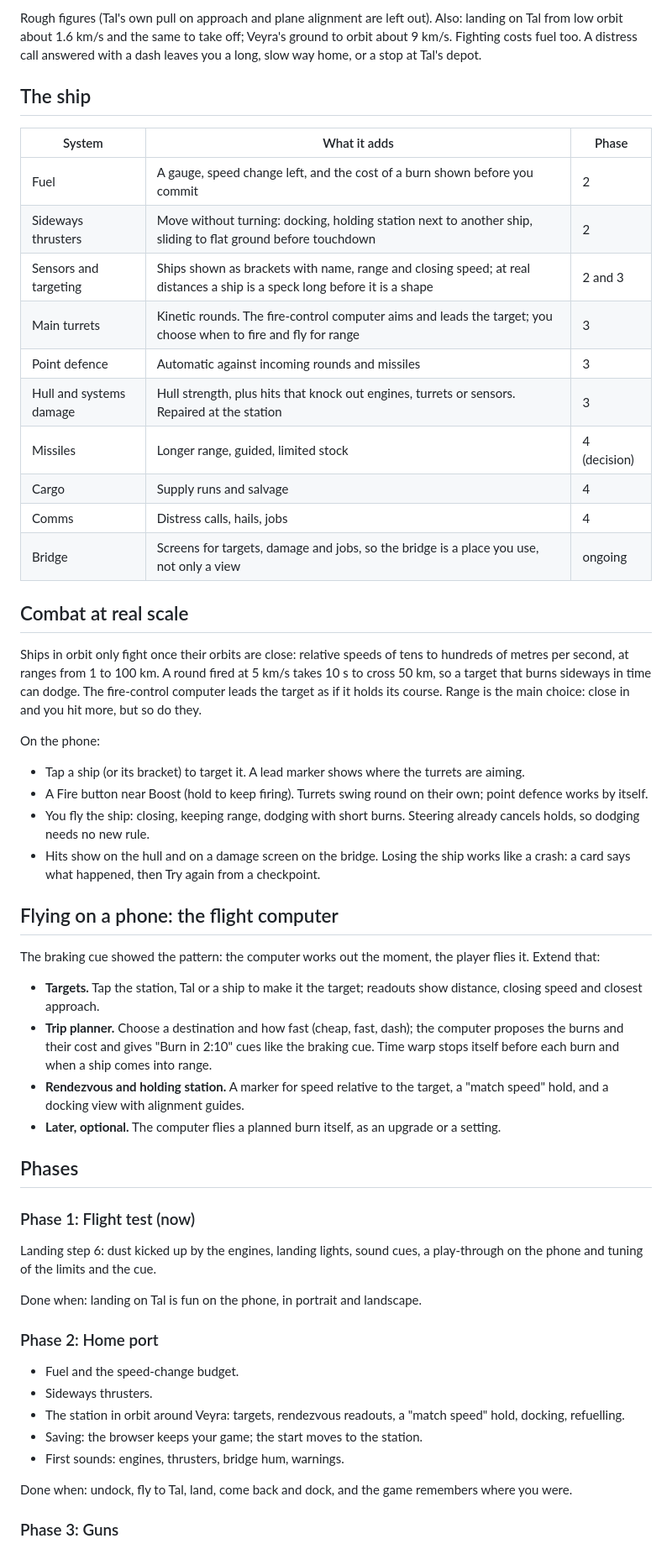
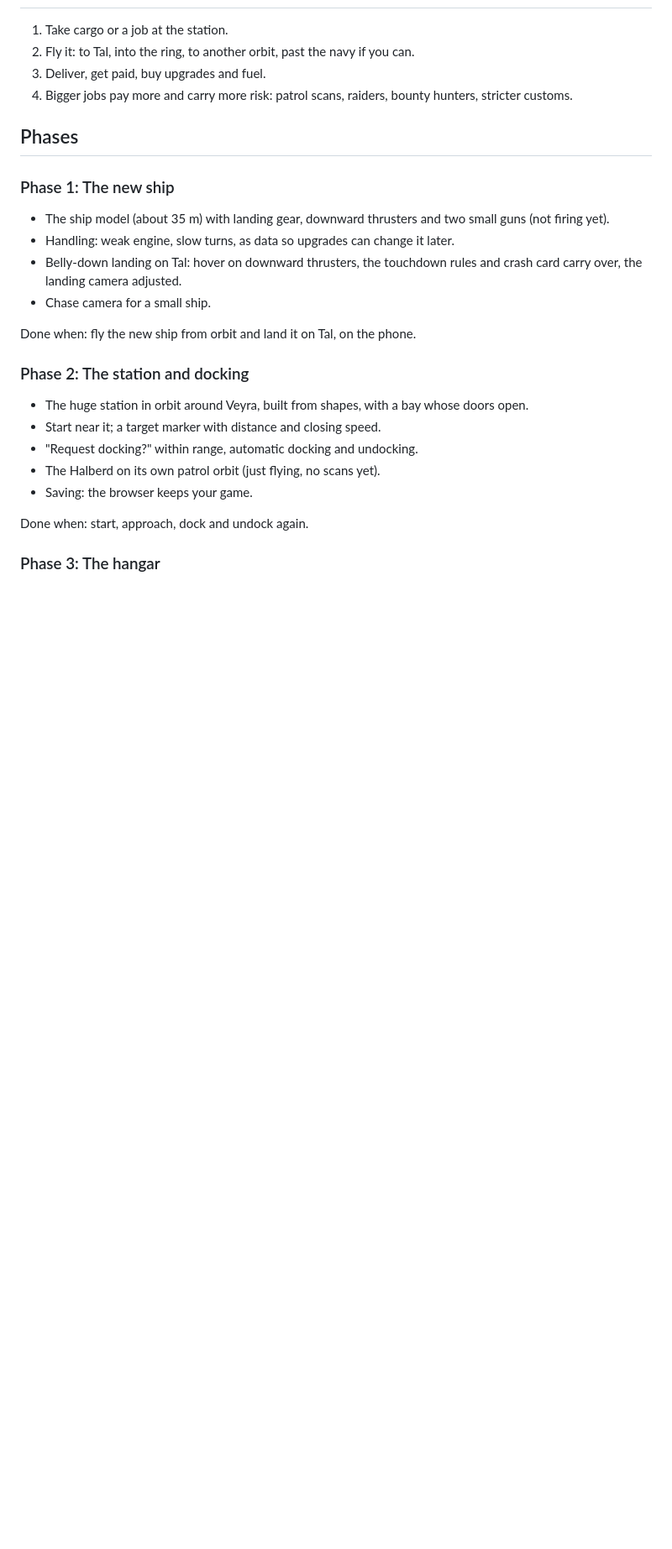
Before and after one commit to belgerath/Starwake, a Markdown page: docs/game-plan.md, the part around one of its changes. Shown at 84% size. Rendered like a GitHub page; blank space fills up the shorter version.

```diff
--- a/docs/game-plan.md
+++ b/docs/game-plan.md
@@ -76,57 +85,28 @@ With big tanks (confirmed: generous, about 25 km/s to start, to tune) you can al
-Rough figures (Tal's own pull on approach and plane alignment are left out). Also: landing on Tal from low orbit about 1.6 km/s and the same to take off; Veyra's ground to orbit about 9 km/s. Fighting costs fuel too. A distress call answered with a dash leaves you a long, slow way home, or a stop at Tal's depot.
-
-## The ship
-
-| System | What it adds | Phase |
-|---|---|---|
-| Fuel | A gauge, speed change left, and the cost of a burn shown before you commit | 2 |
-| Sideways thrusters | Move without turning: docking, holding station next to another ship, sliding to flat ground before touchdown | 2 |
-| Sensors and targeting | Ships shown as brackets with name, range and closing speed; at real distances a ship is a speck long before it is a shape | 2 and 3 |
-| Main turrets | Kinetic rounds. The fire-control computer aims and leads the target; you choose when to fire and fly for range | 3 |
-| Point defence | Automatic against incoming rounds and missiles | 3 |
-| Hull and systems damage | Hull strength, plus hits that knock out engines, turrets or sensors. Repaired at the station | 3 |
-| Missiles | Longer range, guided, limited stock | 4 (decision) |
-| Cargo | Supply runs and salvage | 4 |
-| Comms | Distress calls, hails, jobs | 4 |
-| Bridge | Screens for targets, damage and jobs, so the bridge is a place you use, not only a view | ongoing |
-
-## Combat at real scale
-
-Ships in orbit only fight once their orbits are close: relative speeds of tens to hundreds of metres per second, at ranges from 1 to 100 km. A round fired at 5 km/s takes 10 s to cross 50 km, so a target that burns sideways in time can dodge. The fire-control computer leads the target as if it holds its course. Range is the main choice: close in and you hit more, but so do they.
-
-On the phone:
-
-- Tap a ship (or its bracket) to target it. A lead marker shows where the turrets are aiming.
-- A Fire button near Boost (hold to keep firing). Turrets swing round on their own; point defence works by itself.
-- You fly the ship: closing, keeping range, dodging with short burns. Steering already cancels holds, so dodging needs no new rule.
-- Hits show on the hull and on a damage screen on the bridge. Losing the ship works like a crash: a card says what happened, then Try again from a checkpoint.
-
-## Flying on a phone: the flight computer
-
-The braking cue showed the pattern: the computer works out the moment, the player flies it. Extend that:
-
-- **Targets.** Tap the station, Tal or a ship to make it the target; readouts show distance, closing speed and closest approach.
-- **Trip planner.** Choose a destination and how fast (cheap, fast, dash); the computer proposes the burns and their cost and gives "Burn in 2:10" cues like the braking cue. Time warp stops itself before each burn and when a ship comes into range.
-- **Rendezvous and holding station.** A marker for speed relative to the target, a "match speed" hold, and a docking view with alignment guides.
-- **Later, optional.** The computer flies a planned burn itself, as an upgrade or a setting.
+1. Take cargo or a job at the station.
+2. Fly it: to Tal, into the ring, to another orbit, past the navy if you can.
+3. Deliver, get paid, buy upgrades and fuel.
+4. Bigger jobs pay more and carry more risk: patrol scans, raiders, bounty hunters, stricter customs.
 
 ## Phases
 
-### Phase 1: Flight test (now)
+### Phase 1: The new ship
 
-Landing step 6: dust kicked up by the engines, landing lights, sound cues, a play-through on the phone and tuning of the limits and the cue.
+- The ship model (about 35 m) with landing gear, downward thrusters and two small guns (not firing yet).
+- Handling: weak engine, slow turns, as data so upgrades can change it later.
+- Belly-down landing on Tal: hover on downward thrusters, the touchdown rules and crash card carry over, the landing camera adjusted.
+- Chase camera for a small ship.
 
-Done when: landing on Tal is fun on the phone, in portrait and landscape.
+Done when: fly the new ship from orbit and land it on Tal, on the phone.
 
-### Phase 2: Home port
+### Phase 2: The station and docking
 
-- Fuel and the speed-change budget.
-- Sideways thrusters.
-- The station in orbit around Veyra: targets, rendezvous readouts, a "match speed" hold, docking, refuelling.
-- Saving: the browser keeps your game; the start moves to the station.
-- First sounds: engines, thrusters, bridge hum, warnings.
+- The huge station in orbit around Veyra, built from shapes, with a bay whose doors open.
+- Start near it; a target marker with distance and closing speed.
+- "Request docking?" within range, automatic docking and undocking.
+- The Halberd on its own patrol orbit (just flying, no scans yet).
+- Saving: the browser keeps your game.
 
-Done when: undock, fly to Tal, land, come back and dock, and the game remembers where you were.
+Done when: start, approach, dock and undock again.
 
-### Phase 3: Guns
+### Phase 3: The hangar
 
```
Also changed, not shown: other parts of docs/game-plan.md (+98 -95 lines), CLAUDE.md (+6 -7 lines).
